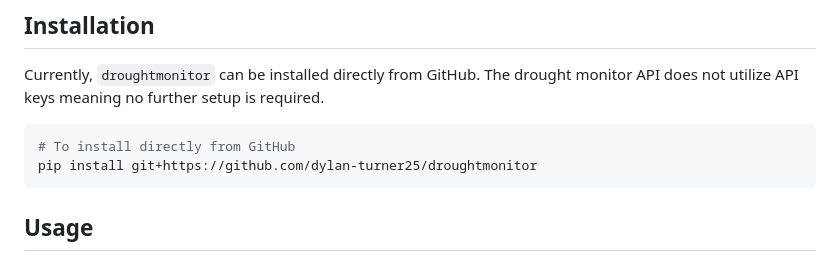
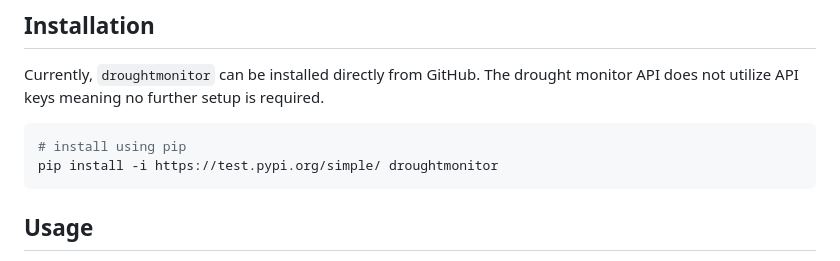
Before and after one commit to dylan-turner25/droughtmonitor, a Markdown page: README.md, the part around the change printed below. GitHub-like rendering.

````diff
--- a/README.md
+++ b/README.md
@@ -28,8 +25,8 @@ The `droughtmonitor` package serves as an unofficial API wrapper for [U.S. Droug
 Currently, `droughtmonitor` can be installed directly from GitHub. The drought monitor API does not utilize API keys meaning no further setup is required.
 
 ```console
-# To install directly from GitHub
-pip install git+https://github.com/dylan-turner25/droughtmonitor
+# install using pip
+pip install -i https://test.pypi.org/simple/ droughtmonitor
 ```
 
 ## Usage
````
Also changed, not shown: other parts of README.md (+2 -5 lines).
